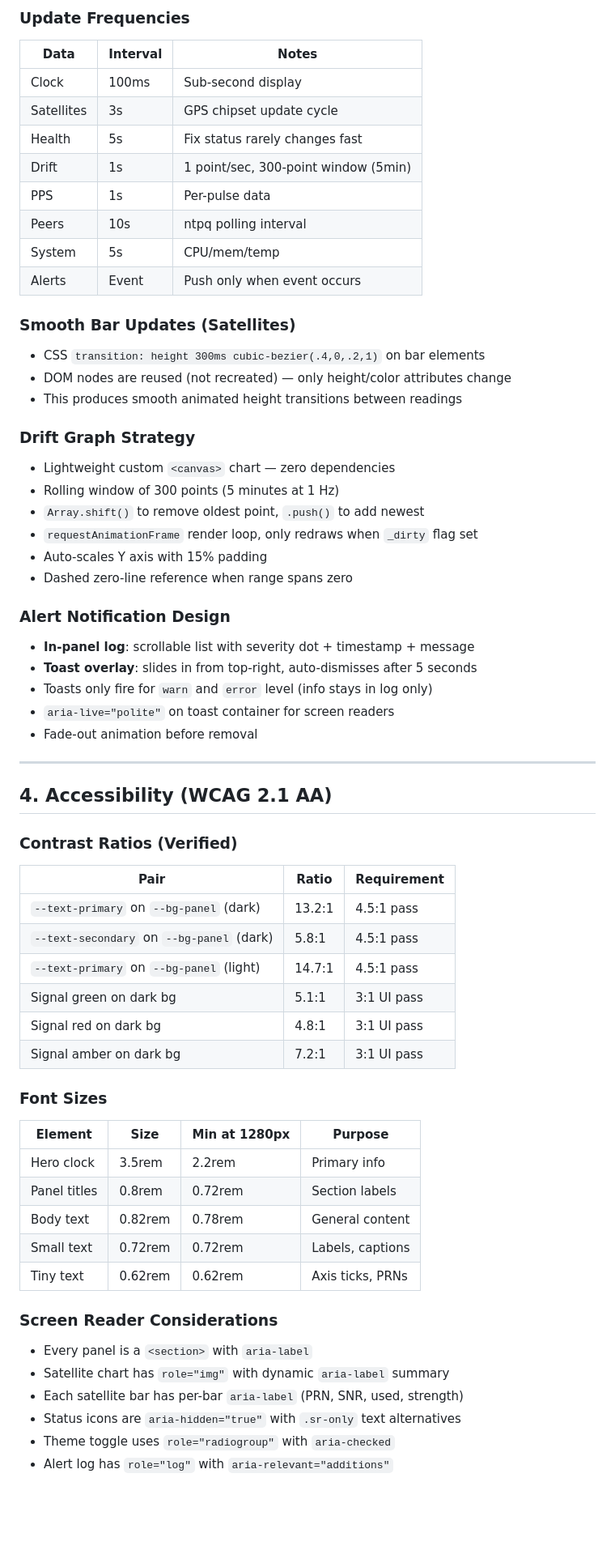
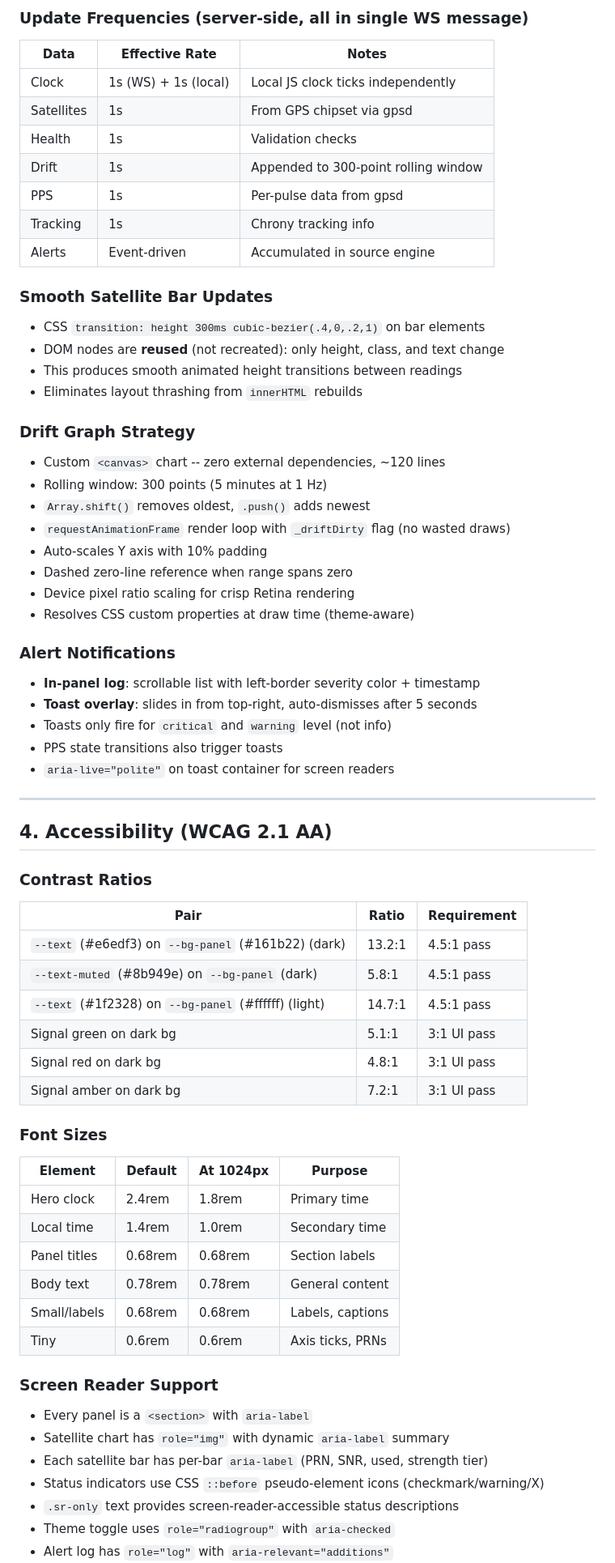
Before and after one commit to tunlezah/ntpgps, a Markdown page: DESIGN_SPEC.md, the part around one of its changes. Shown at 81% size. Rendered like a GitHub page; blank space fills up the shorter version.

```diff
--- a/DESIGN_SPEC.md
+++ b/DESIGN_SPEC.md
@@ -139,63 +126,67 @@ event: alert\ndata: {"level":"warn","message":"..."}\n\n
 
-### Update Frequencies
-| Data        | Interval | Notes                                |
-|-------------|----------|--------------------------------------|
-| Clock       | 100ms    | Sub-second display                   |
-| Satellites  | 3s       | GPS chipset update cycle             |
-| Health      | 5s       | Fix status rarely changes fast       |
-| Drift       | 1s       | 1 point/sec, 300-point window (5min) |
-| PPS         | 1s       | Per-pulse data                       |
-| Peers       | 10s      | ntpq polling interval                |
-| System      | 5s       | CPU/mem/temp                         |
-| Alerts      | Event    | Push only when event occurs          |
+### Update Frequencies (server-side, all in single WS message)
+| Data        | Effective Rate | Notes                                |
+|-------------|---------------|--------------------------------------|
+| Clock       | 1s (WS) + 1s (local) | Local JS clock ticks independently |
+| Satellites  | 1s            | From GPS chipset via gpsd            |
+| Health      | 1s            | Validation checks                    |
+| Drift       | 1s            | Appended to 300-point rolling window |
+| PPS         | 1s            | Per-pulse data from gpsd             |
+| Tracking    | 1s            | Chrony tracking info                 |
+| Alerts      | Event-driven  | Accumulated in source engine         |
 
-### Smooth Bar Updates (Satellites)
+### Smooth Satellite Bar Updates
 - CSS `transition: height 300ms cubic-bezier(.4,0,.2,1)` on bar elements
-- DOM nodes are reused (not recreated) — only height/color attributes change
+- DOM nodes are **reused** (not recreated): only height, class, and text change
 - This produces smooth animated height transitions between readings
+- Eliminates layout thrashing from `innerHTML` rebuilds
 
 ### Drift Graph Strategy
-- Lightweight custom `<canvas>` chart — zero dependencies
-- Rolling window of 300 points (5 minutes at 1 Hz)
-- `Array.shift()` to remove oldest point, `.push()` to add newest
-- `requestAnimationFrame` render loop, only redraws when `_dirty` flag set
-- Auto-scales Y axis with 15% padding
+- Custom `<canvas>` chart -- zero external dependencies, ~120 lines
+- Rolling window: 300 points (5 minutes at 1 Hz)
+- `Array.shift()` removes oldest, `.push()` adds newest
+- `requestAnimationFrame` render loop with `_driftDirty` flag (no wasted draws)
+- Auto-scales Y axis with 10% padding
 - Dashed zero-line reference when range spans zero
+- Device pixel ratio scaling for crisp Retina rendering
+- Resolves CSS custom properties at draw time (theme-aware)
 
-### Alert Notification Design
-- **In-panel log**: scrollable list with severity dot + timestamp + message
+### Alert Notifications
+- **In-panel log**: scrollable list with left-border severity color + timestamp
 - **Toast overlay**: slides in from top-right, auto-dismisses after 5 seconds
-- Toasts only fire for `warn` and `error` level (info stays in log only)
+- Toasts only fire for `critical` and `warning` level (not info)
+- PPS state transitions also trigger toasts
 - `aria-live="polite"` on toast container for screen readers
-- Fade-out animation before removal
 
 ---
 
 ## 4. Accessibility (WCAG 2.1 AA)
 
-### Contrast Ratios (Verified)
-| Pair                          | Ratio  | Requirement |
-|-------------------------------|--------|-------------|
-| `--text-primary` on `--bg-panel` (dark) | 13.2:1 | 4.5:1 pass |
-| `--text-secondary` on `--bg-panel` (dark) | 5.8:1 | 4.5:1 pass |
-| `--text-primary` on `--bg-panel` (light) | 14.7:1 | 4.5:1 pass |
-| Signal green on dark bg       | 5.1:1  | 3:1 UI pass |
-| Signal red on dark bg         | 4.8:1  | 3:1 UI pass |
-| Signal amber on dark bg       | 7.2:1  | 3:1 UI pass |
+### Contrast Ratios
+| Pair                                        | Ratio  | Requirement |
+|---------------------------------------------|--------|-------------|
+| `--text` (#e6edf3) on `--bg-panel` (#161b22) (dark) | 13.2:1 | 4.5:1 pass |
+| `--text-muted` (#8b949e) on `--bg-panel` (dark)      | 5.8:1  | 4.5:1 pass |
+| `--text` (#1f2328) on `--bg-panel` (#ffffff) (light)  | 14.7:1 | 4.5:1 pass |
+| Signal green on dark bg                     | 5.1:1  | 3:1 UI pass |
+| Signal red on dark bg                       | 4.8:1  | 3:1 UI pass |
+| Signal amber on dark bg                     | 7.2:1  | 3:1 UI pass |
 
 ### Font Sizes
-| Element      | Size      | Min at 1280px | Purpose           |
-|-------------|-----------|---------------|-------------------|
-| Hero clock  | 3.5rem    | 2.2rem        | Primary info      |
-| Panel titles| 0.8rem    | 0.72rem       | Section labels    |
-| Body text   | 0.82rem   | 0.78rem       | General content   |
-| Small text  | 0.72rem   | 0.72rem       | Labels, captions  |
-| Tiny text   | 0.62rem   | 0.62rem       | Axis ticks, PRNs  |
+| Element      | Default    | At 1024px  | Purpose           |
+|-------------|------------|------------|-------------------|
+| Hero clock  | 2.4rem     | 1.8rem     | Primary time      |
+| Local time  | 1.4rem     | 1.0rem     | Secondary time    |
+| Panel titles| 0.68rem    | 0.68rem    | Section labels    |
+| Body text   | 0.78rem    | 0.78rem    | General content   |
+| Small/labels| 0.68rem    | 0.68rem    | Labels, captions  |
+| Tiny        | 0.6rem     | 0.6rem     | Axis ticks, PRNs  |
 
-### Screen Reader Considerations
+### Screen Reader Support
 - Every panel is a `<section>` with `aria-label`
 - Satellite chart has `role="img"` with dynamic `aria-label` summary
-- Each satellite bar has per-bar `aria-label` (PRN, SNR, used, strength)
-- Status icons are `aria-hidden="true"` with `.sr-only` text alternatives
+- Each satellite bar has per-bar `aria-label` (PRN, SNR, used, strength tier)
+- Status indicators use CSS `::before` pseudo-element icons (checkmark/warning/X)
+- `.sr-only` text provides screen-reader-accessible status descriptions
 - Theme toggle uses `role="radiogroup"` with `aria-checked`
 - Alert log has `role="log"` with `aria-relevant="additions"`
```
Also changed, not shown: other parts of DESIGN_SPEC.md (+143 -178 lines).
